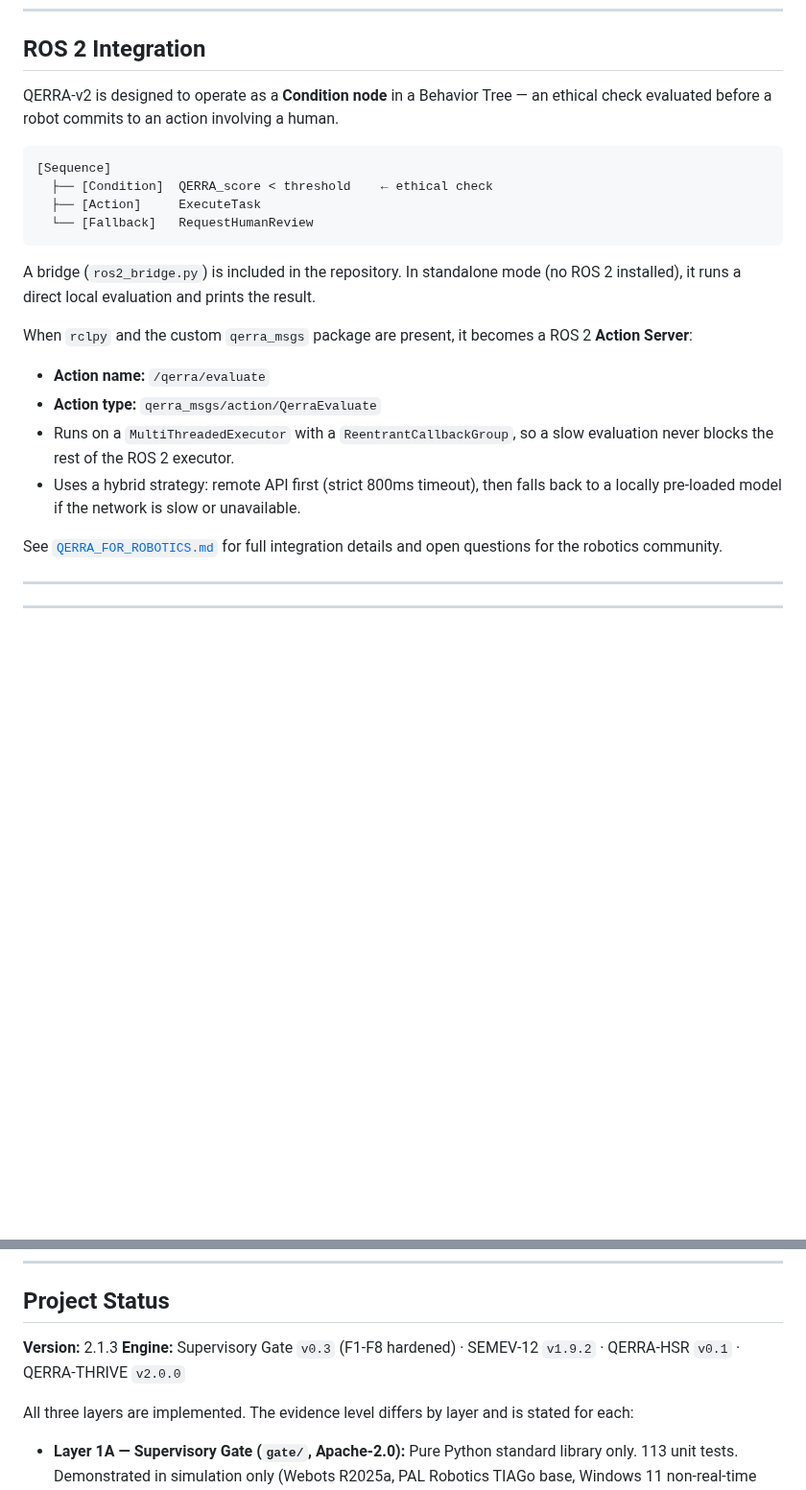
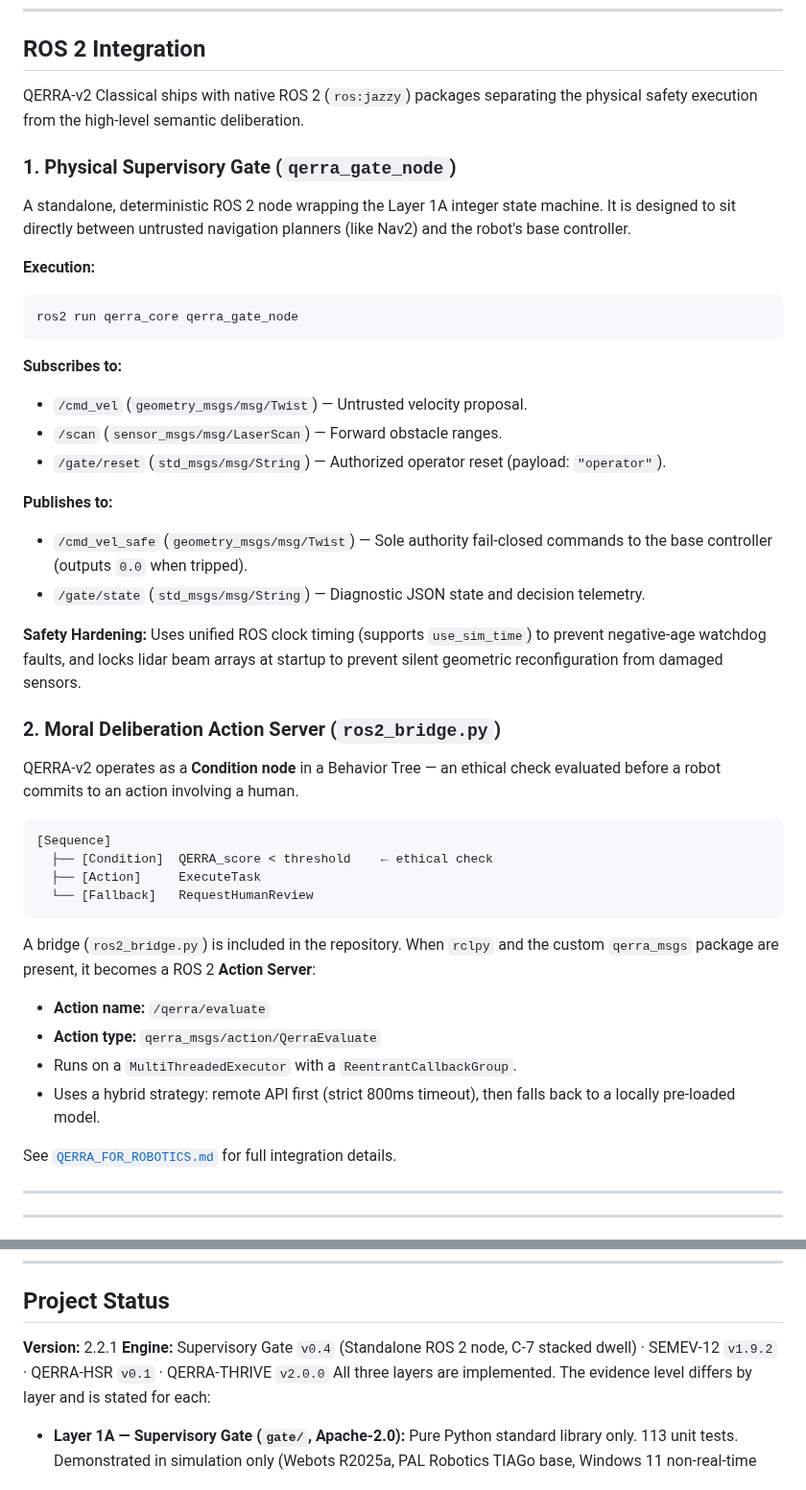
Before and after one commit to marunigno-ship-it/QERRA-v2-classical, a Markdown page: README.md, 2 parts joined by grey strips. Shown at 96% size. GitHub-like rendering; blank space fills up the shorter version.

Commit message:
update README with qerra_gate_node ROS 2 API and bump version to v2.2.1
Updated version number to 2.2.1 and enhanced project details including the Supervisory Gate as a standalone ROS 2 node.

````diff
--- a/README.md
+++ b/README.md
@@ -338,32 +338,47 @@ For the active **Adversarial Red-Teaming Benchmark** (stress-testing subtle pate
 
 ## ROS 2 Integration
 
-QERRA-v2 is designed to operate as a **Condition node** in a Behavior Tree —
-an ethical check evaluated before a robot commits to an action involving a human.
+QERRA-v2 Classical ships with native ROS 2 (`ros:jazzy`) packages separating the physical safety execution from the high-level semantic deliberation.
 
+### 1. Physical Supervisory Gate (`qerra_gate_node`)
+
+A standalone, deterministic ROS 2 node wrapping the Layer 1A integer state machine. It is designed to sit directly between untrusted navigation planners (like Nav2) and the robot's base controller.
+
+**Execution:**
+```bash
+ros2 run qerra_core qerra_gate_node
 ```
+
+**Subscribes to:**
+- `/cmd_vel` (`geometry_msgs/msg/Twist`) — Untrusted velocity proposal.
+- `/scan` (`sensor_msgs/msg/LaserScan`) — Forward obstacle ranges.
+- `/gate/reset` (`std_msgs/msg/String`) — Authorized operator reset (payload: `"operator"`).
+
+**Publishes to:**
+- `/cmd_vel_safe` (`geometry_msgs/msg/Twist`) — Sole authority fail-closed commands to the base controller (outputs `0.0` when tripped).
+- `/gate/state` (`std_msgs/msg/String`) — Diagnostic JSON state and decision telemetry.
+
+**Safety Hardening:** Uses unified ROS clock timing (supports `use_sim_time`) to prevent negative-age watchdog faults, and locks lidar beam arrays at startup to prevent silent geometric reconfiguration from damaged sensors.
+
+### 2. Moral Deliberation Action Server (`ros2_bridge.py`)
+
+QERRA-v2 operates as a **Condition node** in a Behavior Tree — an ethical check evaluated before a robot commits to an action involving a human.
+
+```text
 [Sequence]
   ├── [Condition]  QERRA_score < threshold    ← ethical check
   ├── [Action]     ExecuteTask
   └── [Fallback]   RequestHumanReview
 ```
 
-A bridge (`ros2_bridge.py`) is included in the repository. In standalone mode
-(no ROS 2 installed), it runs a direct local evaluation and prints the result.
-
-When `rclpy` and the custom `qerra_msgs` package are present, it becomes a
-ROS 2 **Action Server**:
+A bridge (`ros2_bridge.py`) is included in the repository. When `rclpy` and the custom `qerra_msgs` package are present, it becomes a ROS 2 **Action Server**:
 
 - **Action name:** `/qerra/evaluate`
 - **Action type:** `qerra_msgs/action/QerraEvaluate`
-- Runs on a `MultiThreadedExecutor` with a `ReentrantCallbackGroup`, so a
-  slow evaluation never blocks the rest of the ROS 2 executor.
-- Uses a hybrid strategy: remote API first (strict 800ms timeout), then
-  falls back to a locally pre-loaded model if the network is slow or
-  unavailable.
+- Runs on a `MultiThreadedExecutor` with a `ReentrantCallbackGroup`.
+- Uses a hybrid strategy: remote API first (strict 800ms timeout), then falls back to a locally pre-loaded model.
 
-See [`QERRA_FOR_ROBOTICS.md`](./QERRA_FOR_ROBOTICS.md) for full integration
-details and open questions for the robotics community.
+See [`QERRA_FOR_ROBOTICS.md`](./QERRA_FOR_ROBOTICS.md) for full integration details.
 
 ---
 
@@ -585,9 +600,8 @@ python verify_log.py results/RUN_1791713619/gate_audit.jsonl --anchor-seq 1484 -
 
 ## Project Status
 
-**Version:** 2.1.3
-**Engine:** Supervisory Gate `v0.3` (F1-F8 hardened) · SEMEV-12 `v1.9.2` · QERRA-HSR `v0.1` · QERRA-THRIVE `v2.0.0`
-
+**Version:** 2.2.1
+**Engine:** Supervisory Gate `v0.4` (Standalone ROS 2 node, C-7 stacked dwell) · SEMEV-12 `v1.9.2` · QERRA-HSR `v0.1` · QERRA-THRIVE `v2.0.0`
 All three layers are implemented. The evidence level differs by layer and is stated for each:
 
 - **Layer 1A — Supervisory Gate (`gate/`, Apache-2.0):** Pure Python standard library only. 113 unit tests. Demonstrated in simulation only (Webots R2025a, PAL Robotics TIAGo base, Windows 11 non-real-time host). Baseline run `RUN_1791713619` (Gate v0.2) evidenced obstacle trip at 337 mm; standstill at 301 mm. Replayable offline via `verify_log.py --replay`.
````
Also changed, not shown: other parts of README.md (+2 -2 lines).
